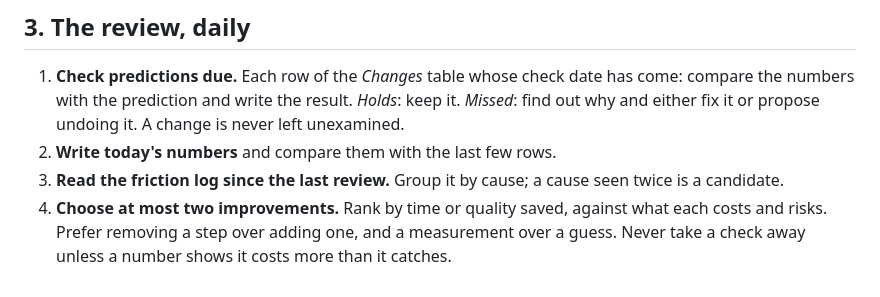
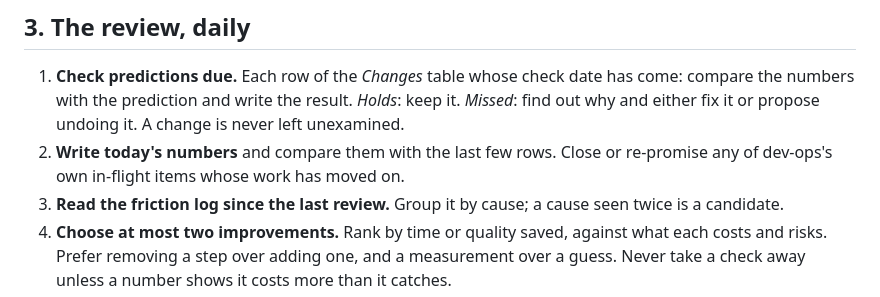
Before and after one commit to edsaperia/dev-ops, a Markdown page: claude/IMPROVEMENT.md, the part around the change. GitHub-like rendering.

```diff
--- a/claude/IMPROVEMENT.md
+++ b/claude/IMPROVEMENT.md
@@ -31,7 +31,7 @@ A subagent (Opus) may gather the numbers; the coordinator checks them before the
 ## 3. The review, daily
 
 1. **Check predictions due.** Each row of the *Changes* table whose check date has come: compare the numbers with the prediction and write the result. *Holds*: keep it. *Missed*: find out why and either fix it or propose undoing it. A change is never left unexamined.
-2. **Write today's numbers** and compare them with the last few rows.
+2. **Write today's numbers** and compare them with the last few rows. Close or re-promise any of dev-ops's own in-flight items whose work has moved on.
 3. **Read the friction log since the last review.** Group it by cause; a cause seen twice is a candidate.
 4. **Choose at most two improvements.** Rank by time or quality saved, against what each costs and risks. Prefer removing a step over adding one, and a measurement over a guess. Never take a check away unless a number shows it costs more than it catches.
 5. **Act.**
```
Also changed, not shown: claude/IMPROVEMENT-LOG.md (+1 -0 lines).
